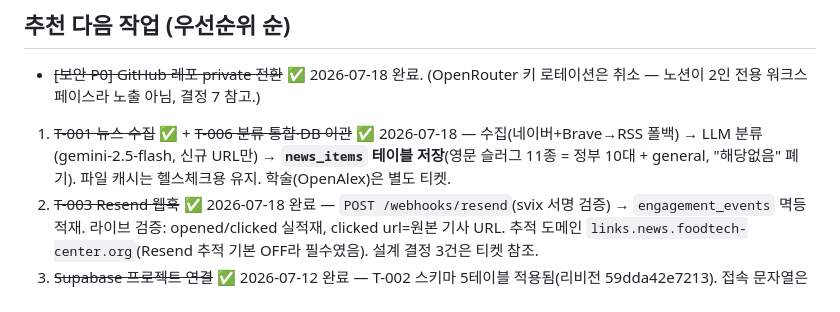
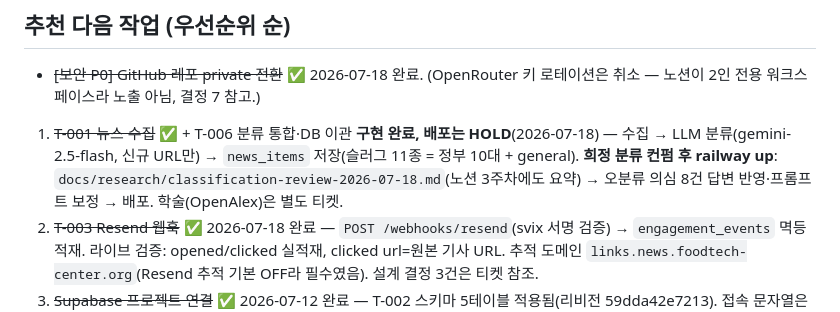
Before and after one commit to MingyumSong/FoodTech-Agent, a Markdown page: CLAUDE.md, the part around the change. Drawn GitHub-style.

```diff
--- a/CLAUDE.md
+++ b/CLAUDE.md
@@ -161,9 +161,10 @@ subscribed(수신동의 기본 true), unsubscribe_token, notes.
 - ~~[보안 P0] GitHub 레포 private 전환~~ ✅ 2026-07-18 완료.
   (OpenRouter 키 로테이션은 취소 — 노션이 2인 전용 워크스페이스라 노출 아님, 결정 7 참고.)
 
-1. ~~T-001 뉴스 수집~~ ✅ + ~~T-006 분류 통합·DB 이관~~ ✅ 2026-07-18 — 수집(네이버+Brave→RSS 폴백)
-   → LLM 분류(gemini-2.5-flash, 신규 URL만) → **`news_items` 테이블 저장**(영문 슬러그 11종 =
-   정부 10대 + general, "해당없음" 폐기). 파일 캐시는 헬스체크용 유지. 학술(OpenAlex)은 별도 티켓.
+1. ~~T-001 뉴스 수집~~ ✅ + T-006 분류 통합·DB 이관 **구현 완료, 배포는 HOLD**(2026-07-18) —
+   수집 → LLM 분류(gemini-2.5-flash, 신규 URL만) → `news_items` 저장(슬러그 11종 = 정부 10대 + general).
+   **희정 분류 컨펌 후 railway up**: `docs/research/classification-review-2026-07-18.md`(노션 3주차에도 요약)
+   → 오분류 의심 8건 답변 반영·프롬프트 보정 → 배포. 학술(OpenAlex)은 별도 티켓.
 2. ~~T-003 Resend 웹훅~~ ✅ 2026-07-18 완료 — `POST /webhooks/resend`(svix 서명 검증) →
    `engagement_events` 멱등 적재. 라이브 검증: opened/clicked 실적재, clicked url=원본 기사 URL.
    추적 도메인 `links.news.foodtech-center.org`(Resend 추적 기본 OFF라 필수였음). 설계 결정 3건은 티켓 참조.
```
Also changed, not shown: docs/tickets/T-006_news-classify-db.md (+3 -2 lines).
